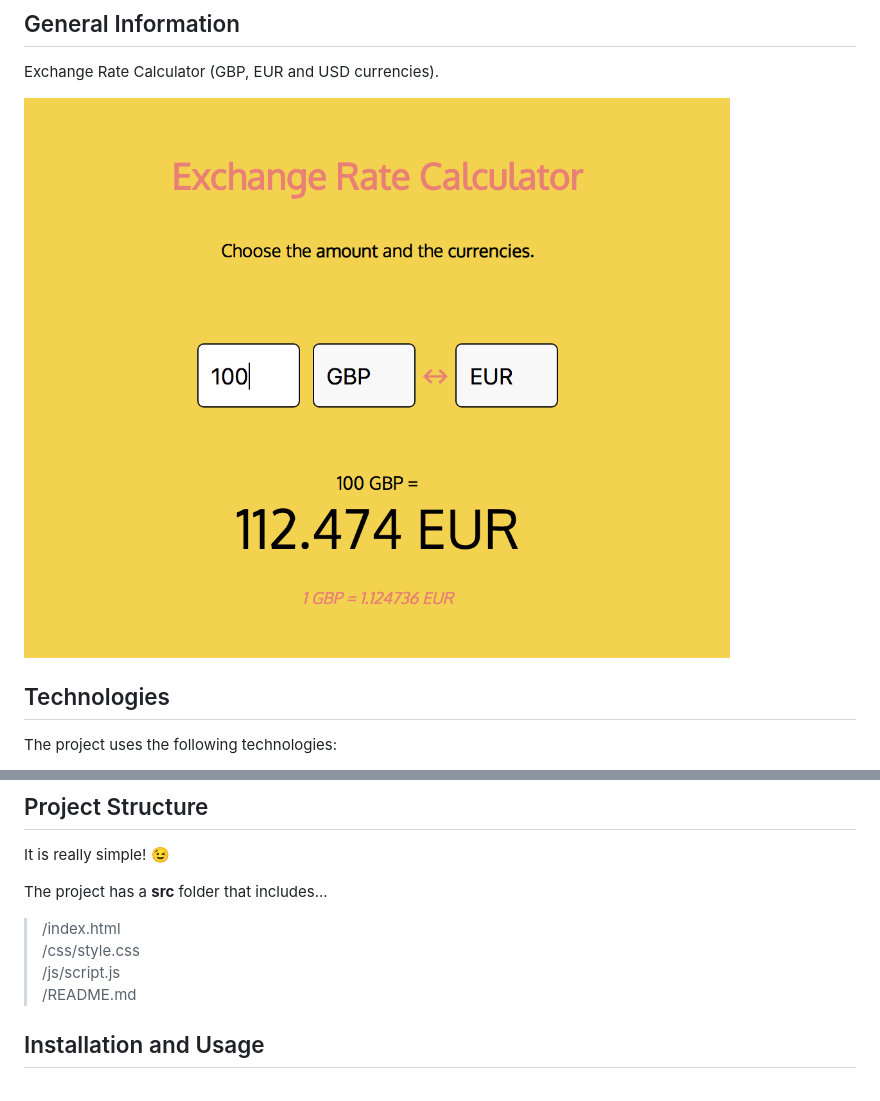
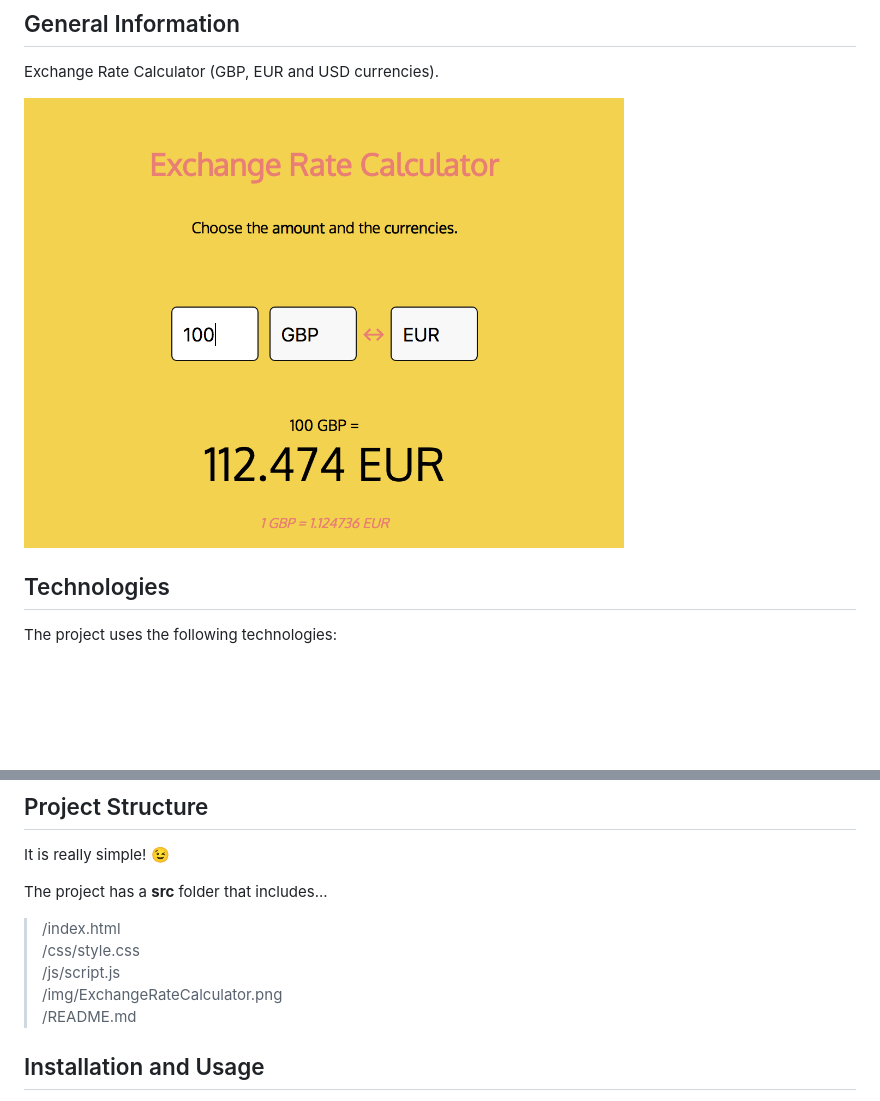
Before and after one commit to ivantecles/ExchangeRateCalculator, a Markdown page: README.md, 2 parts joined by grey strips. Drawn GitHub-style; pictures changed too: img/ExchangeRateCalculator.png; blank space fills up the shorter version.

Commit message:
Updated readme.md and resized image

```diff
--- a/README.md
+++ b/README.md
@@ -26,6 +26,7 @@ The project has a **src** folder that includes...
 > /index.html\
 > /css/style.css\
 > /js/script.js\
+> /img/ExchangeRateCalculator.png\
 > /README.md
 
 ## Installation and Usage
```
